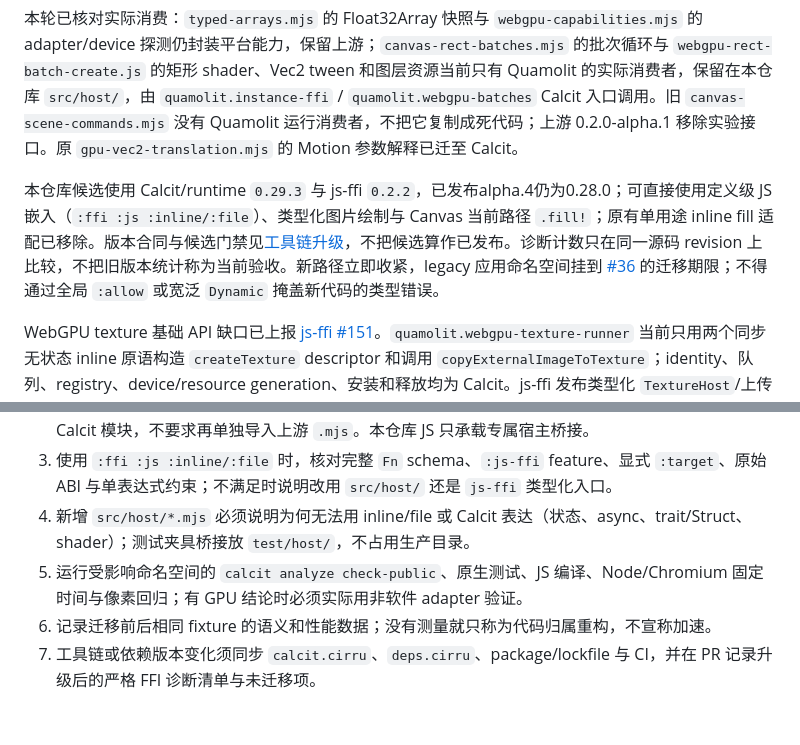
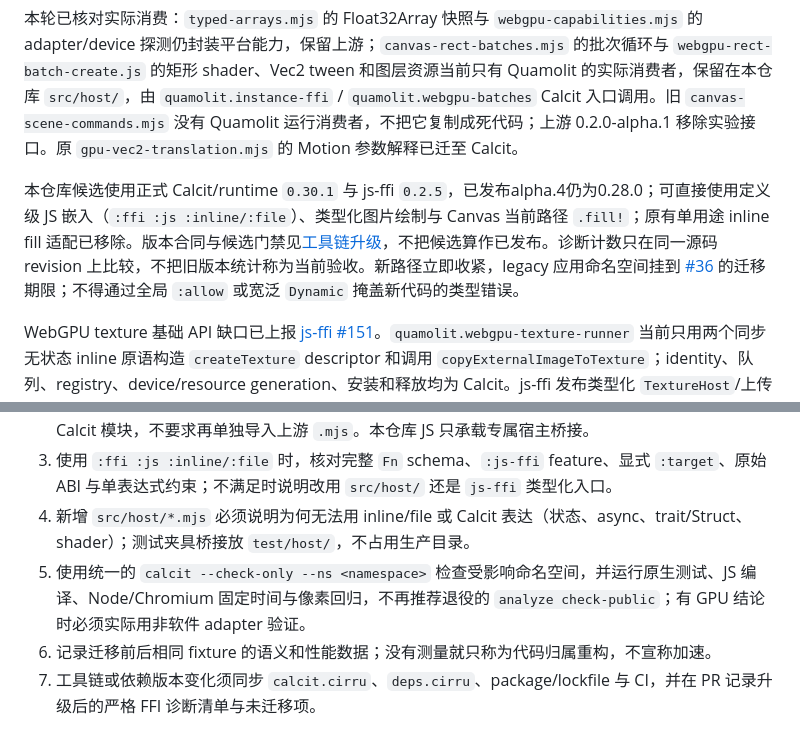
Before and after one commit to Quamolit/quamolit, a Markdown page: docs/calcit-first-ffi.md, 2 parts joined by grey strips. Drawn GitHub-style.

Commit message:
清理 FFI 指南中的旧版本与退役检查命令

```diff
--- a/docs/calcit-first-ffi.md
+++ b/docs/calcit-first-ffi.md
@@ -47,7 +47,7 @@ Calcit 0.22 起，定义级 `:ffi :js` 可以嵌入一个 JS 函数表达式：`
 
 本轮已核对实际消费：`typed-arrays.mjs` 的 Float32Array 快照与 `webgpu-capabilities.mjs` 的 adapter/device 探测仍封装平台能力，保留上游；`canvas-rect-batches.mjs` 的批次循环与 `webgpu-rect-batch-create.js` 的矩形 shader、Vec2 tween 和图层资源当前只有 Quamolit 的实际消费者，保留在本仓库 `src/host/`，由 `quamolit.instance-ffi` / `quamolit.webgpu-batches` Calcit 入口调用。旧 `canvas-scene-commands.mjs` 没有 Quamolit 运行消费者，不把它复制成死代码；上游 0.2.0-alpha.1 移除实验接口。原 `gpu-vec2-translation.mjs` 的 Motion 参数解释已迁至 Calcit。
 
-本仓库候选使用 Calcit/runtime `0.29.3` 与 js-ffi `0.2.2`，已发布alpha.4仍为0.28.0；可直接使用定义级 JS 嵌入（`:ffi :js :inline/:file`）、类型化图片绘制与 Canvas 当前路径 `.fill!`；原有单用途 inline fill 适配已移除。版本合同与候选门禁见[工具链升级](calcit-027-upgrade.md)，不把候选算作已发布。诊断计数只在同一源码 revision 上比较，不把旧版本统计称为当前验收。新路径立即收紧，legacy 应用命名空间挂到 [#36](https://github.com/Quamolit/quamolit/issues/36) 的迁移期限；不得通过全局 `:allow` 或宽泛 `Dynamic` 掩盖新代码的类型错误。
+本仓库候选使用正式 Calcit/runtime `0.30.1` 与 js-ffi `0.2.5`，已发布alpha.4仍为0.28.0；可直接使用定义级 JS 嵌入（`:ffi :js :inline/:file`）、类型化图片绘制与 Canvas 当前路径 `.fill!`；原有单用途 inline fill 适配已移除。版本合同与候选门禁见[工具链升级](calcit-027-upgrade.md)，不把候选算作已发布。诊断计数只在同一源码 revision 上比较，不把旧版本统计称为当前验收。新路径立即收紧，legacy 应用命名空间挂到 [#36](https://github.com/Quamolit/quamolit/issues/36) 的迁移期限；不得通过全局 `:allow` 或宽泛 `Dynamic` 掩盖新代码的类型错误。
 
 WebGPU texture 基础 API 缺口已上报 [js-ffi #151](https://github.com/calcit-lang/js-ffi/issues/151)。`quamolit.webgpu-texture-runner` 当前只用两个同步无状态 inline 原语构造 `createTexture` descriptor 和调用 `copyExternalImageToTexture`；identity、队列、registry、device/resource generation、安装和释放均为 Calcit。js-ffi 发布类型化 `TextureHost`/上传 API 后删除这两个 raw inline，公共 runner 合同保持不变。
 
@@ -71,6 +71,6 @@ WebGPU texture 基础 API 缺口已上报 [js-ffi #151](https://github.com/calci
 2. `js-ffi` 的公共入口由 Calcit 定义和类型化，通用 JS 实现可在其包内；Quamolit 下游示例只导入 Calcit 模块，不要求再单独导入上游 `.mjs`。本仓库 JS 只承载专属宿主桥接。
 3. 使用 `:ffi :js :inline/:file` 时，核对完整 `Fn` schema、`:js-ffi` feature、显式 `:target`、原始 ABI 与单表达式约束；不满足时说明改用 `src/host/` 还是 `js-ffi` 类型化入口。
 4. 新增 `src/host/*.mjs` 必须说明为何无法用 inline/file 或 Calcit 表达（状态、async、trait/Struct、shader）；测试夹具桥接放 `test/host/`，不占用生产目录。
-5. 运行受影响命名空间的 `calcit analyze check-public`、原生测试、JS 编译、Node/Chromium 固定时间与像素回归；有 GPU 结论时必须实际用非软件 adapter 验证。
+5. 使用统一的 `calcit --check-only --ns <namespace>` 检查受影响命名空间，并运行原生测试、JS 编译、Node/Chromium 固定时间与像素回归，不再推荐退役的 `analyze check-public`；有 GPU 结论时必须实际用非软件 adapter 验证。
 6. 记录迁移前后相同 fixture 的语义和性能数据；没有测量就只称为代码归属重构，不宣称加速。
 7. 工具链或依赖版本变化须同步 `calcit.cirru`、`deps.cirru`、package/lockfile 与 CI，并在 PR 记录升级后的严格 FFI 诊断清单与未迁移项。
```
